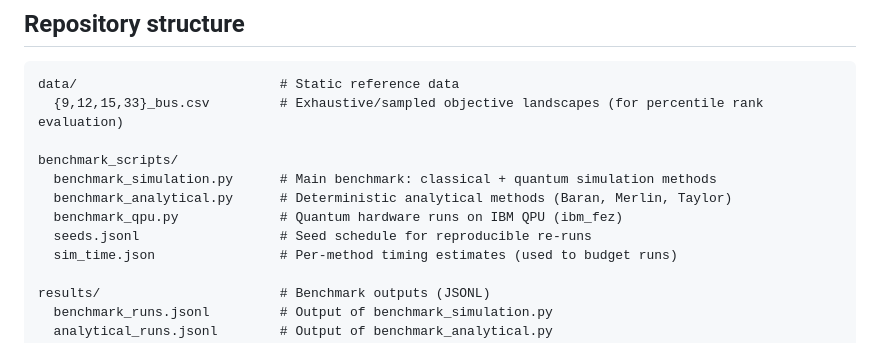
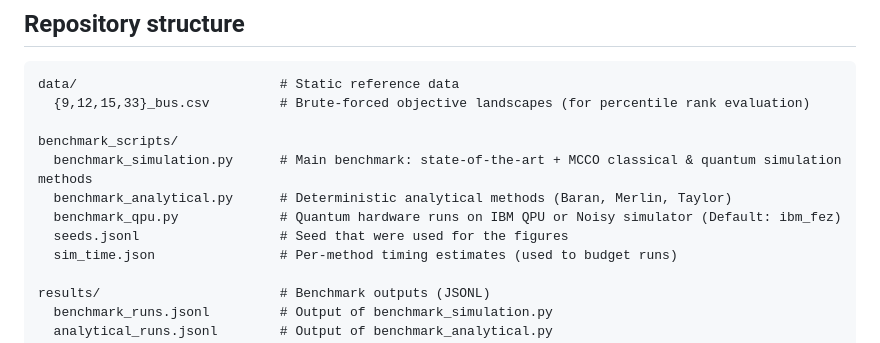
Before and after one commit to baptistechev/Quantum-DNR-Benchmark, a Markdown page: README.md, the part around the change. GitHub-like rendering.

````diff
--- a/README.md
+++ b/README.md
@@ -6,13 +6,13 @@ Benchmark suite for Distribution Network Reconfiguration (DNR) comparing classic
 
 ```
 data/                          # Static reference data
-  {9,12,15,33}_bus.csv         # Exhaustive/sampled objective landscapes (for percentile rank evaluation)
+  {9,12,15,33}_bus.csv         # Brute-forced objective landscapes (for percentile rank evaluation)
 
 benchmark_scripts/
-  benchmark_simulation.py      # Main benchmark: classical + quantum simulation methods
+  benchmark_simulation.py      # Main benchmark: state-of-the-art + MCCO classical & quantum simulation methods
   benchmark_analytical.py      # Deterministic analytical methods (Baran, Merlin, Taylor)
-  benchmark_qpu.py             # Quantum hardware runs on IBM QPU (ibm_fez)
-  seeds.jsonl                  # Seed schedule for reproducible re-runs
+  benchmark_qpu.py             # Quantum hardware runs on IBM QPU or Noisy simulator (Default: ibm_fez)
+  seeds.jsonl                  # Seed that were used for the figures
   sim_time.json                # Per-method timing estimates (used to budget runs)
 
 results/                       # Benchmark outputs (JSONL)
````
